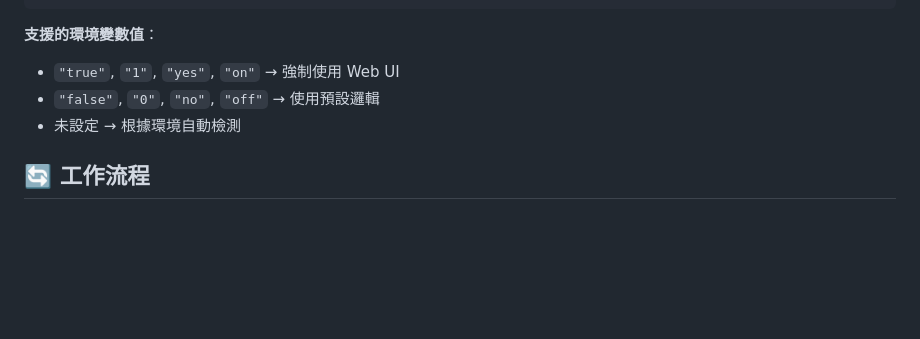
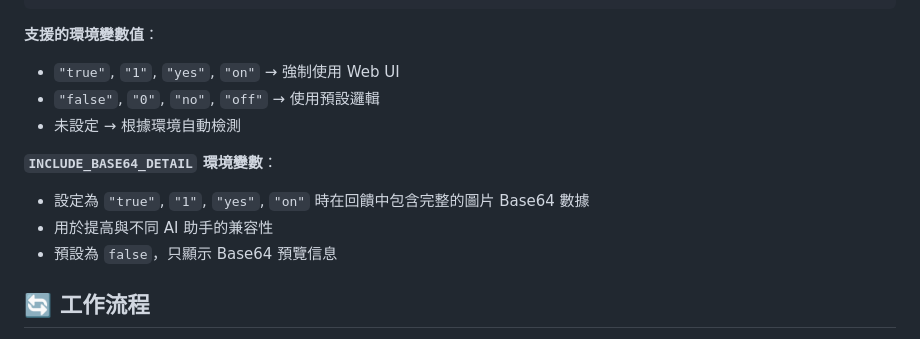
Before and after one commit to zetxtech/mcp-feedback-enhanced, a Markdown page: README.md, the part around the change. Drawn GitHub-style; blank space fills up the shorter version.

Commit message:
📄 更新 README.md，新增 `INCLUDE_BASE64_DETAIL` 環境變數的說明，強調其對於圖片 Base64 數據的處理及兼容性，提升使用者對於功能的理解。

```diff
--- a/README.md
+++ b/README.md
@@ -218,6 +218,11 @@ AI 助手會如此調用 `interactive_feedback` 工具：
 - `"false"`, `"0"`, `"no"`, `"off"` → 使用預設邏輯
 - 未設定 → 根據環境自動檢測
 
+**`INCLUDE_BASE64_DETAIL` 環境變數**：
+- 設定為 `"true"`, `"1"`, `"yes"`, `"on"` 時在回饋中包含完整的圖片 Base64 數據
+- 用於提高與不同 AI 助手的兼容性
+- 預設為 `false`，只顯示 Base64 預覽信息
+
 ## 🔄 工作流程
 
 1. **AI 助手調用** - AI 完成任務後調用 `interactive_feedback`
```
